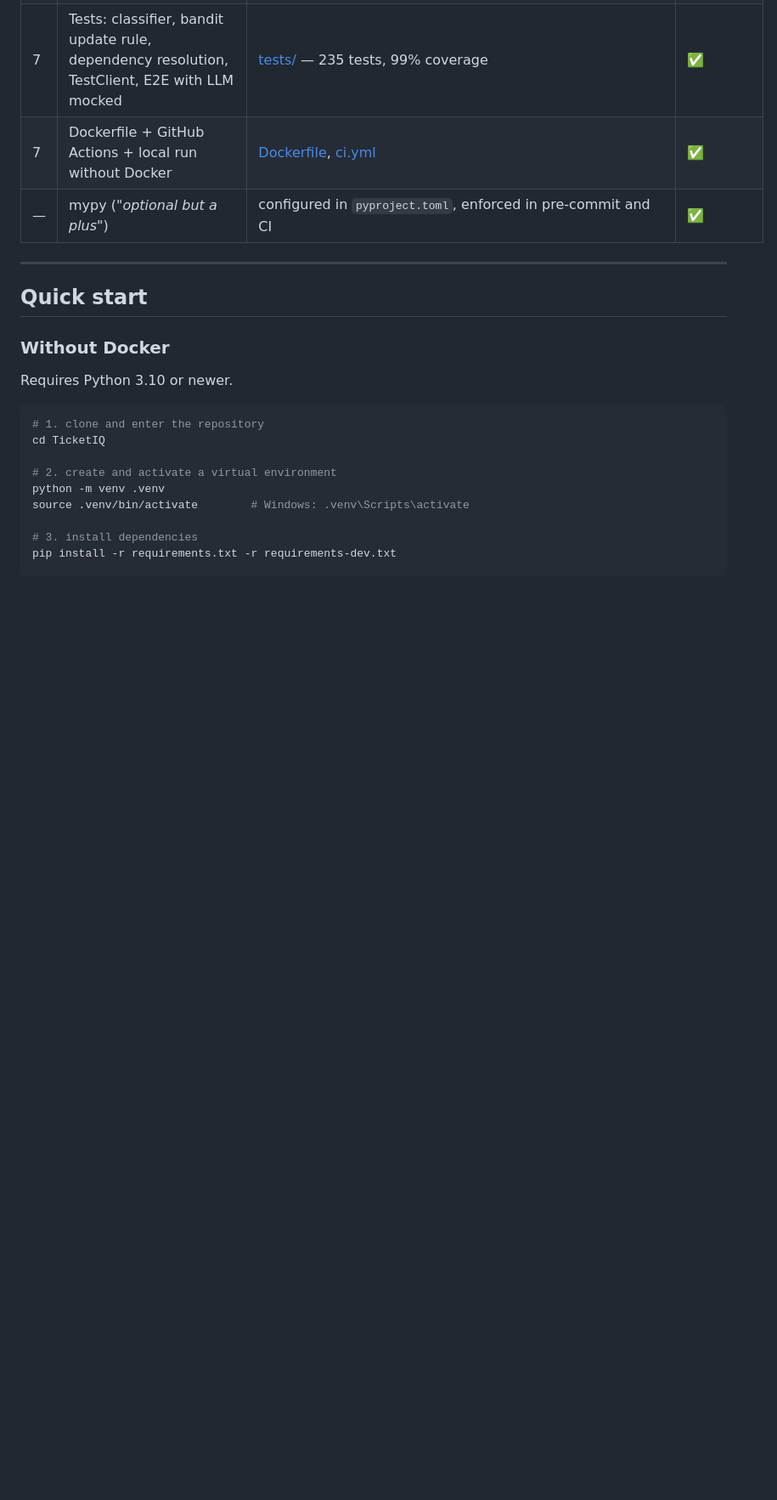
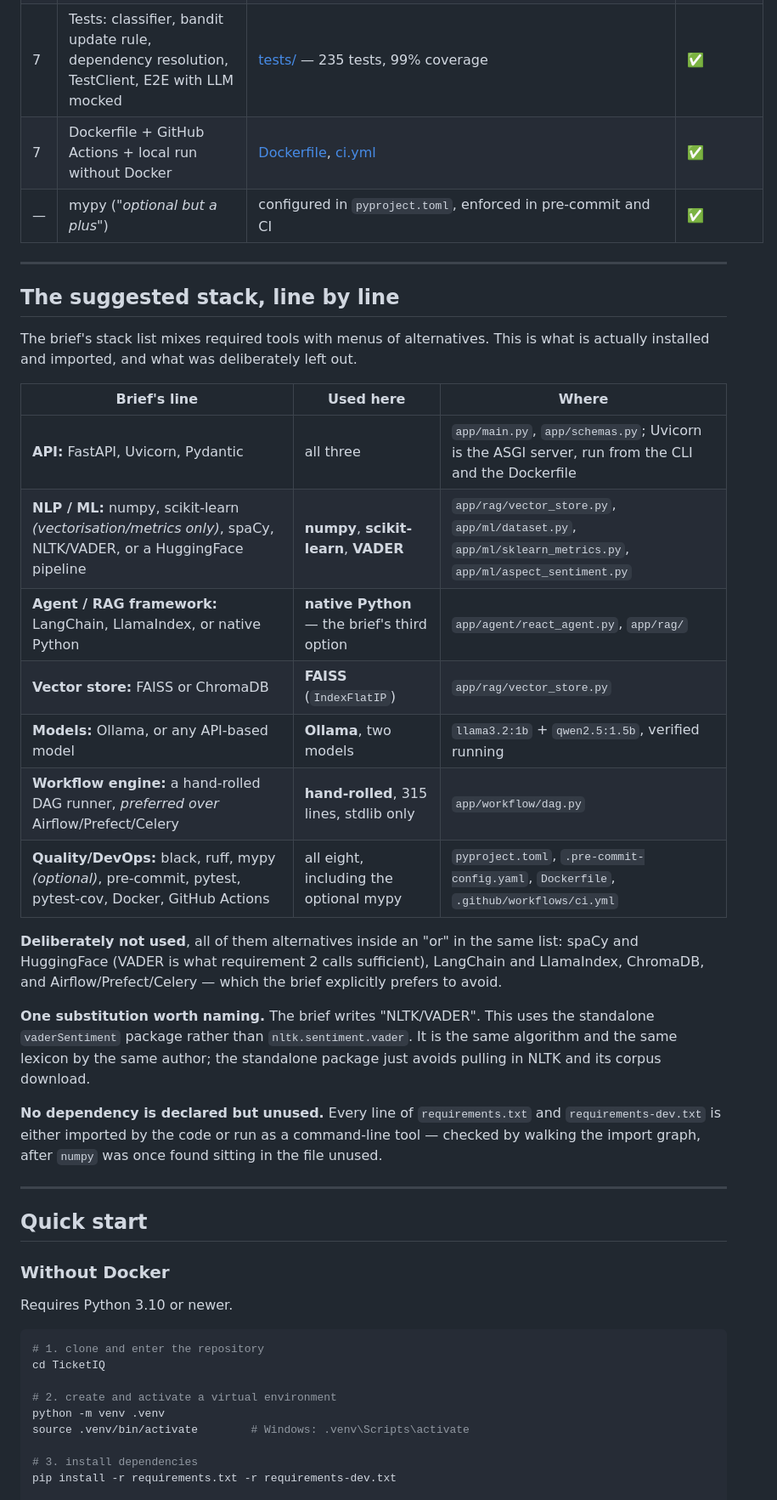
Before and after one commit to dhanoliya-ji/TicketIQ, a Markdown page: README.md, the part around one of its changes. Shown at 85% size. Rendered like a GitHub page; blank space fills up the shorter version.

Commit message:
Document which of the suggested stack is used, and which is not
Checked every line of the brief's stack list against the actual import graph
rather than against memory, and recorded the result in the README so the next
reader does not have to repeat the exercise.

Used: FastAPI, Uvicorn and Pydantic; numpy, scikit-learn and VADER; native
Python for the agent and RAG layers; FAISS; Ollama with two models; a
hand-rolled DAG runner; and all eight quality tools including the optional
mypy.

Not used, and all of them alternatives inside an "or" in the same list: spaCy
and HuggingFace, LangChain and LlamaIndex, ChromaDB, and Airflow, Prefect and
Celery - which the brief explicitly prefers to avoid.

One substitution is named rather than glossed over: the brief writes
"NLTK/VADER" and this uses the standalone vaderSentiment package instead of
nltk.sentiment.vader. Same algorithm, same lexicon, same author; the
standalone package avoids pulling in NLTK and its corpus download.

Also walked the import graph to look for dependencies declared but never used.
There are none now - every line of both requirements files is either imported
or run as a command-line tool. That check is worth keeping: numpy was once
sitting in requirements.txt unused, and it only came out when someone asked
what the vector store was built on.

Nothing to fix in the code this time; the only change is the README table.

Co-Authored-By: Claude Opus 5 (1M context) <noreply@anthropic.com>

```diff
--- a/README.md
+++ b/README.md
@@ -70,6 +71,38 @@ rather than one monolithic function.
 | 7 | Tests: classifier, bandit update rule, dependency resolution, TestClient, E2E with LLM mocked | [tests/](tests/) — 235 tests, 99% coverage | ✅ |
 | 7 | Dockerfile + GitHub Actions + local run without Docker | [Dockerfile](Dockerfile), [ci.yml](.github/workflows/ci.yml) | ✅ |
 | — | mypy (*"optional but a plus"*) | configured in `pyproject.toml`, enforced in pre-commit and CI | ✅ |
+
+---
+
+## The suggested stack, line by line
+
+The brief's stack list mixes required tools with menus of alternatives. This is
+what is actually installed and imported, and what was deliberately left out.
+
+| Brief's line | Used here | Where |
+|---|---|---|
+| **API:** FastAPI, Uvicorn, Pydantic | all three | `app/main.py`, `app/schemas.py`; Uvicorn is the ASGI server, run from the CLI and the Dockerfile |
+| **NLP / ML:** numpy, scikit-learn *(vectorisation/metrics only)*, spaCy, NLTK/VADER, or a HuggingFace pipeline | **numpy**, **scikit-learn**, **VADER** | `app/rag/vector_store.py`, `app/ml/dataset.py`, `app/ml/sklearn_metrics.py`, `app/ml/aspect_sentiment.py` |
+| **Agent / RAG framework:** LangChain, LlamaIndex, or native Python | **native Python** — the brief's third option | `app/agent/react_agent.py`, `app/rag/` |
+| **Vector store:** FAISS or ChromaDB | **FAISS** (`IndexFlatIP`) | `app/rag/vector_store.py` |
+| **Models:** Ollama, or any API-based model | **Ollama**, two models | `llama3.2:1b` + `qwen2.5:1.5b`, verified running |
+| **Workflow engine:** a hand-rolled DAG runner, *preferred over* Airflow/Prefect/Celery | **hand-rolled**, 315 lines, stdlib only | `app/workflow/dag.py` |
+| **Quality/DevOps:** black, ruff, mypy *(optional)*, pre-commit, pytest, pytest-cov, Docker, GitHub Actions | all eight, including the optional mypy | `pyproject.toml`, `.pre-commit-config.yaml`, `Dockerfile`, `.github/workflows/ci.yml` |
+
+**Deliberately not used**, all of them alternatives inside an "or" in the same
+list: spaCy and HuggingFace (VADER is what requirement 2 calls sufficient),
+LangChain and LlamaIndex, ChromaDB, and Airflow/Prefect/Celery — which the brief
+explicitly prefers to avoid.
+
+**One substitution worth naming.** The brief writes "NLTK/VADER". This uses the
+standalone `vaderSentiment` package rather than `nltk.sentiment.vader`. It is
+the same algorithm and the same lexicon by the same author; the standalone
+package just avoids pulling in NLTK and its corpus download.
+
+**No dependency is declared but unused.** Every line of `requirements.txt` and
+`requirements-dev.txt` is either imported by the code or run as a command-line
+tool — checked by walking the import graph, after `numpy` was once found sitting
+in the file unused.
 
 ---
 
```
Also changed, not shown: other parts of README.md (+1 -0 lines).
